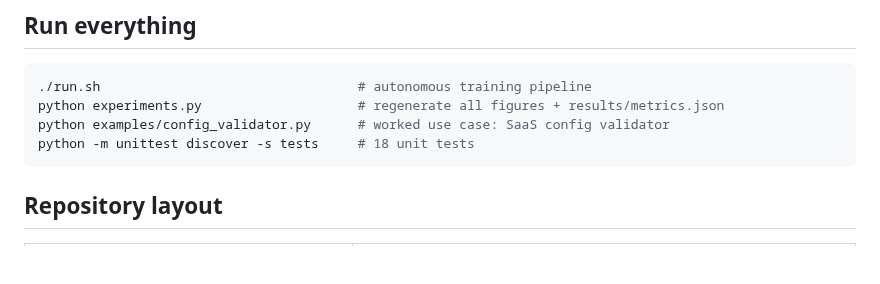
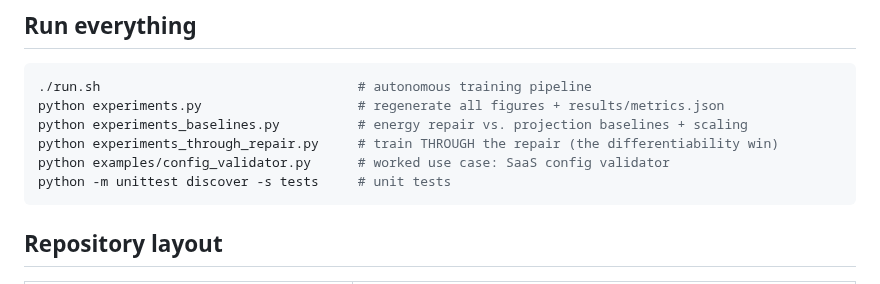
Before and after one commit to joperjoker/Project-ThermoLogic, a Markdown page: README.md, the part around the change. GitHub-like rendering; blank space fills up the shorter version.

````diff
--- a/README.md
+++ b/README.md
@@ -62,8 +62,10 @@ supervised net matches on accuracy (`0.955`) but its outputs are logically
 ```bash
 ./run.sh                                 # autonomous training pipeline
 python experiments.py                    # regenerate all figures + results/metrics.json
+python experiments_baselines.py          # energy repair vs. projection baselines + scaling
+python experiments_through_repair.py     # train THROUGH the repair (the differentiability win)
 python examples/config_validator.py      # worked use case: SaaS config validator
-python -m unittest discover -s tests     # 18 unit tests
+python -m unittest discover -s tests     # unit tests
 ```
 
 ## Repository layout
````
Also changed, not shown: PAPER.md (+58 -0 lines), figures/fig_projection_baseline.png (added), 5 other files.
